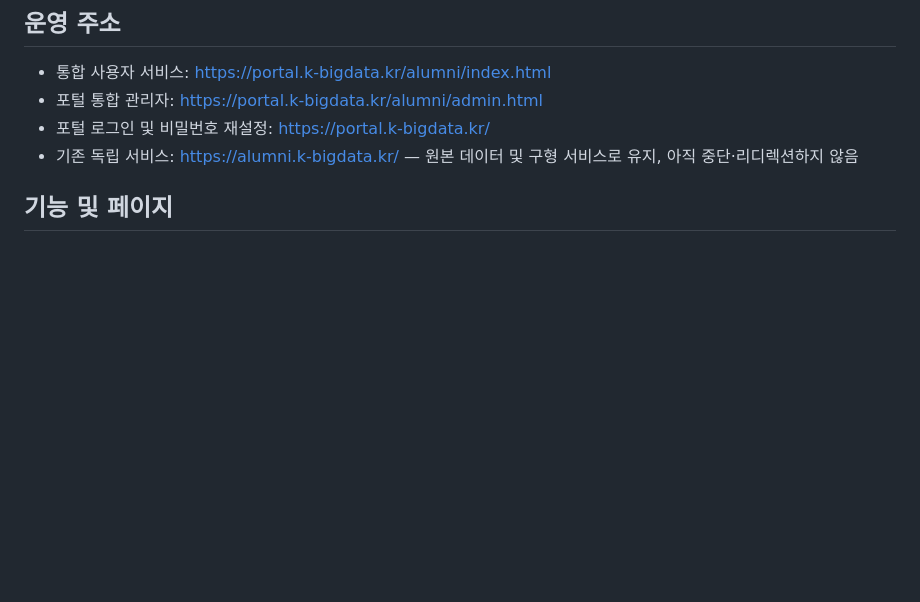
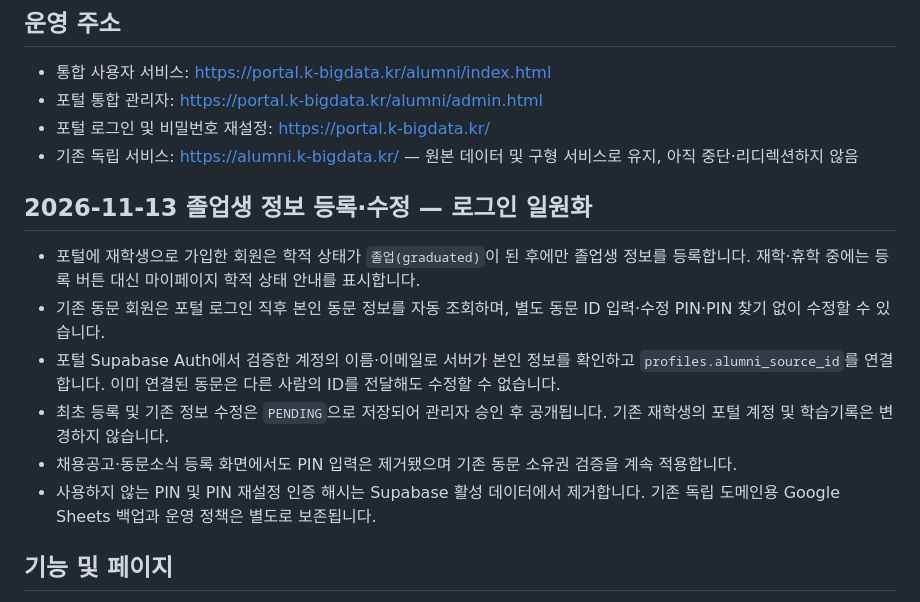
Before and after one commit to Hyeopgeon-Lee/k-bigdata-portal, a Markdown page: docs/ALUMNI_PORTAL_INTEGRATION.md, the part around the change. Drawn GitHub-style; blank space fills up the shorter version.

Commit message:
docs(alumni): document graduation gating and PIN-free own profile editing

```diff
--- a/docs/ALUMNI_PORTAL_INTEGRATION.md
+++ b/docs/ALUMNI_PORTAL_INTEGRATION.md
@@ -5,6 +5,15 @@
 - 포털 통합 관리자: https://portal.k-bigdata.kr/alumni/admin.html
 - 포털 로그인 및 비밀번호 재설정: https://portal.k-bigdata.kr/
 - 기존 독립 서비스: https://alumni.k-bigdata.kr/ — 원본 데이터 및 구형 서비스로 유지, 아직 중단·리디렉션하지 않음
+
+## 2026-11-13 졸업생 정보 등록·수정 — 로그인 일원화
+
+- 포털에 재학생으로 가입한 회원은 학적 상태가 `졸업(graduated)`이 된 후에만 졸업생 정보를 등록합니다. 재학·휴학 중에는 등록 버튼 대신 마이페이지 학적 상태 안내를 표시합니다.
+- 기존 동문 회원은 포털 로그인 직후 본인 동문 정보를 자동 조회하며, 별도 동문 ID 입력·수정 PIN·PIN 찾기 없이 수정할 수 있습니다.
+- 포털 Supabase Auth에서 검증한 계정의 이름·이메일로 서버가 본인 정보를 확인하고 `profiles.alumni_source_id`를 연결합니다. 이미 연결된 동문은 다른 사람의 ID를 전달해도 수정할 수 없습니다.
+- 최초 등록 및 기존 정보 수정은 `PENDING`으로 저장되어 관리자 승인 후 공개됩니다. 기존 재학생의 포털 계정 및 학습기록은 변경하지 않습니다.
+- 채용공고·동문소식 등록 화면에서도 PIN 입력은 제거됐으며 기존 동문 소유권 검증을 계속 적용합니다.
+- 사용하지 않는 PIN 및 PIN 재설정 인증 해시는 Supabase 활성 데이터에서 제거합니다. 기존 독립 도메인용 Google Sheets 백업과 운영 정책은 별도로 보존됩니다.
 
 ## 기능 및 페이지
 - `index.html`: 졸업생 검색, 취업 현황, 최신 채용·동문소식
```
